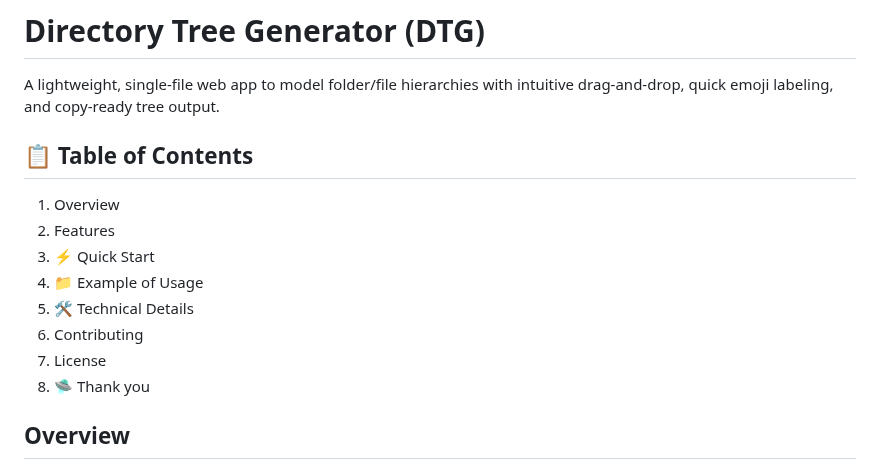
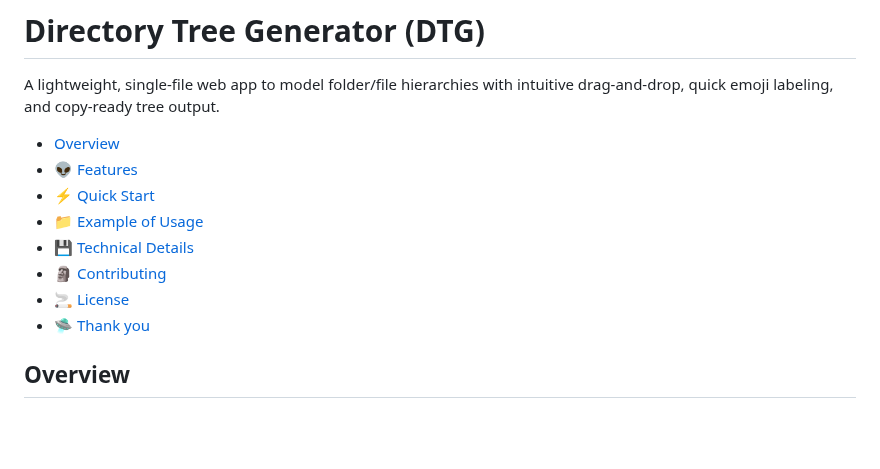
Before and after one commit to Adrou/directory-tree-generator, a Markdown page: README.md, the part around one of its changes. Drawn GitHub-style; blank space fills up the shorter version.

```diff
--- a/README.md
+++ b/README.md
@@ -2,15 +2,14 @@
 
 A lightweight, single-file web app to model folder/file hierarchies with intuitive drag-and-drop, quick emoji labeling, and copy-ready tree output.
 
-## 📋 Table of Contents
-1. Overview
-2. Features
-3. ⚡ Quick Start
-4. 📁 Example of Usage
-5. 🛠️ Technical Details
-6. Contributing
-7. License
-8. 🛸 Thank you
+- [Overview](#overview)
+- [👽 Features](#features)
+- [⚡ Quick Start](#-quick-start)
+- [📁 Example of Usage](#-example-of-usage)
+- [💾 Technical Details](#-technical-details)
+- [🗿 Contributing](#contributing)
+- [🚬 License](#license)
+- [🛸 Thank you](#-thank-you)
 
 ## Overview
 Directory Tree Generator helps you design and communicate folder structures quickly. Drag items to reorder or nest, add folders/files at the root with one click, and export a clean text tree. It’s ideal for documentation, onboarding, project planning, and teaching.
```
Also changed, not shown: other parts of README.md (+4 -4 lines).
